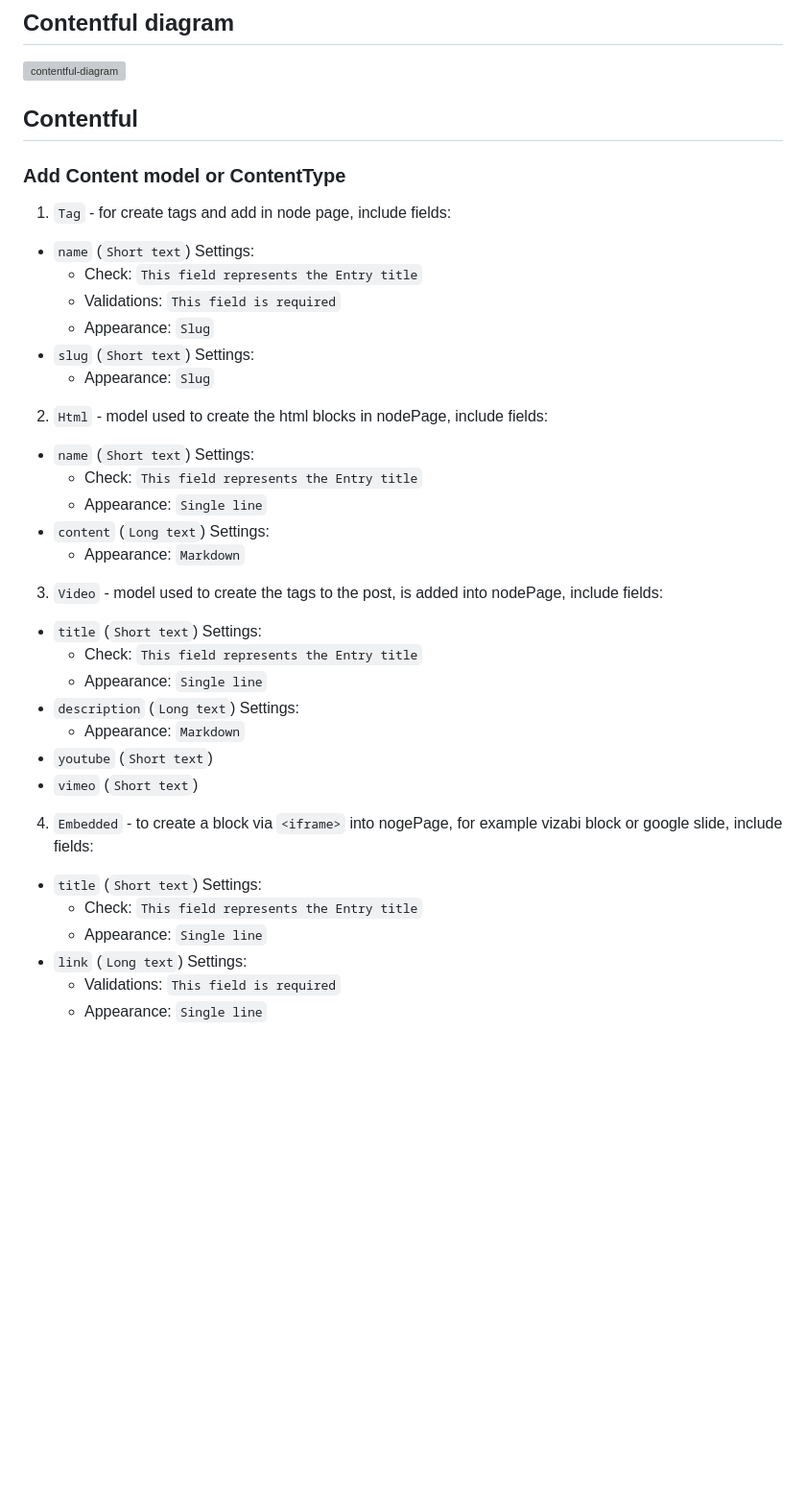
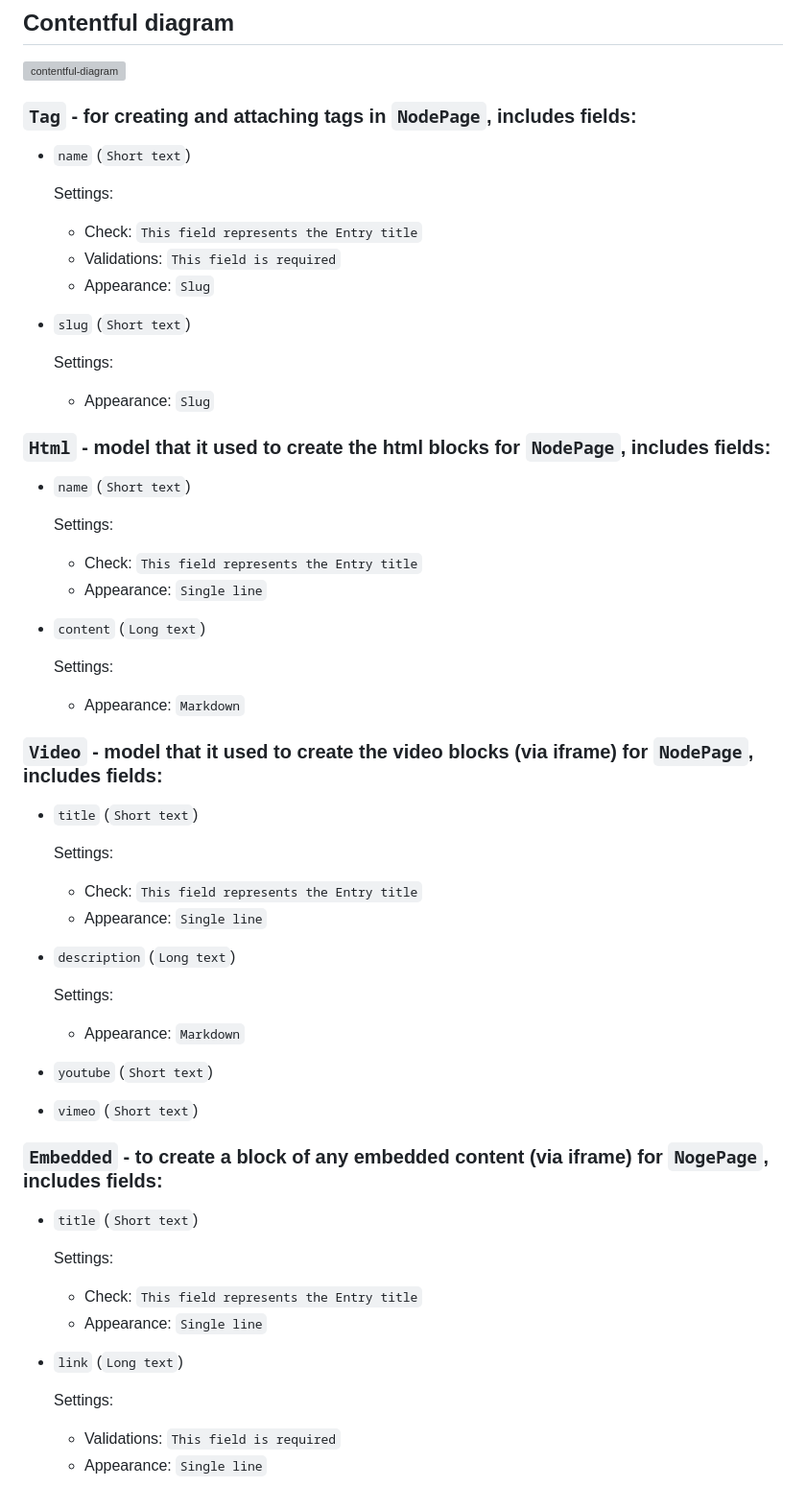
Before and after one commit to Gapminder/ng2-contentful-blog, a Markdown page: README.md, the part around one of its changes. Shown at 96% size. GitHub-like rendering; blank space fills up the shorter version; grey boxes are pictures that could not be loaded.

```diff
--- a/README.md
+++ b/README.md
@@ -28,41 +28,51 @@ Component to create a blog using [Contentful](https://www.contentful.com/)
 ## Contentful diagram
 ![contentful-diagram](contentful-diagram.png)
 
-## Contentful
-### Add Content model or ContentType
-1. `Tag` - for create tags and add in node page, include fields:
+
+### `Tag` - for creating and attaching tags in `NodePage`, includes fields:
   - `name` (`Short text`)
+
     Settings:
       - Check: `This field represents the Entry title`
       - Validations: `This field is required`
       - Appearance: `Slug`
   - `slug` (`Short text`)
+
     Settings:
       - Appearance: `Slug`
-2. `Html` - model used to create the html blocks in nodePage, include fields:
+
+### `Html` - model that it used to create the html blocks for `NodePage`, includes fields:
   - `name` (`Short text`)
+
     Settings:
       - Check: `This field represents the Entry title`
       - Appearance: `Single line`
   - `content` (`Long text`)
+
     Settings:
       - Appearance: `Markdown`
-3. `Video` - model used to create the tags to the post, is added into nodePage, include fields:
+
+### `Video` - model that it used to create the video blocks (via iframe) for `NodePage`, includes fields:
   - `title` (`Short text`)
+
     Settings:
       - Check: `This field represents the Entry title`
       - Appearance: `Single line`
   - `description` (`Long text`)
+
     Settings:
       - Appearance: `Markdown`
   - `youtube` (`Short text`)
   - `vimeo` (`Short text`)
-4. `Embedded` - to create a block via `<iframe>` into nogePage, for example vizabi block or google slide, include fields:
+
+### `Embedded` - to create a block of any embedded content (via iframe) for `NogePage`, includes fields:
   - `title` (`Short text`)
+
     Settings:
       - Check: `This field represents the Entry title`
       - Appearance: `Single line`
   - `link` (`Long text`)
+
     Settings:
       - Validations: `This field is required`
       - Appearance: `Single line`
```
Also changed, not shown: other parts of README.md (+88 -95 lines), img/createContent.jpg (added), img/jsonPreview.jpg (added), 7 other files.
